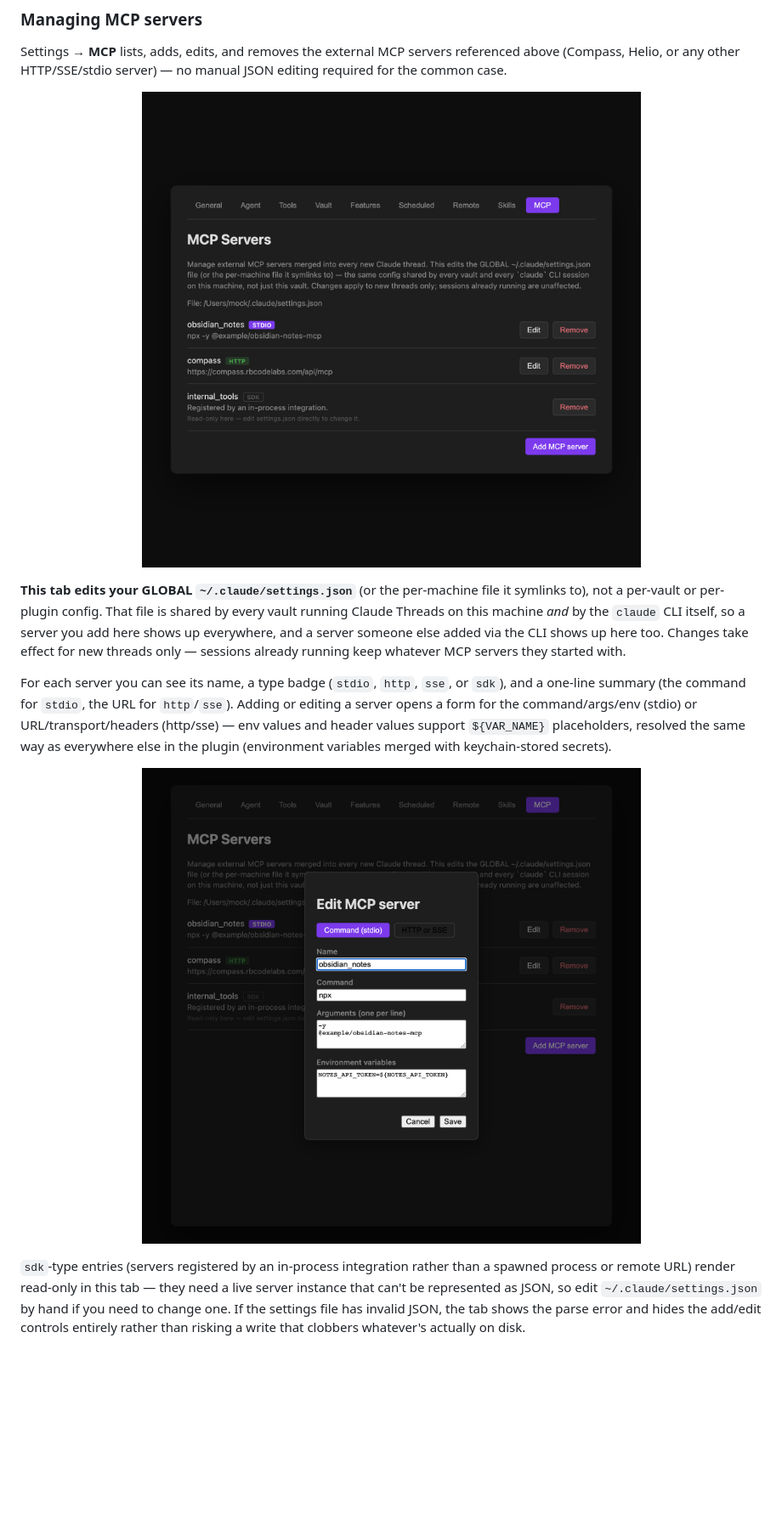
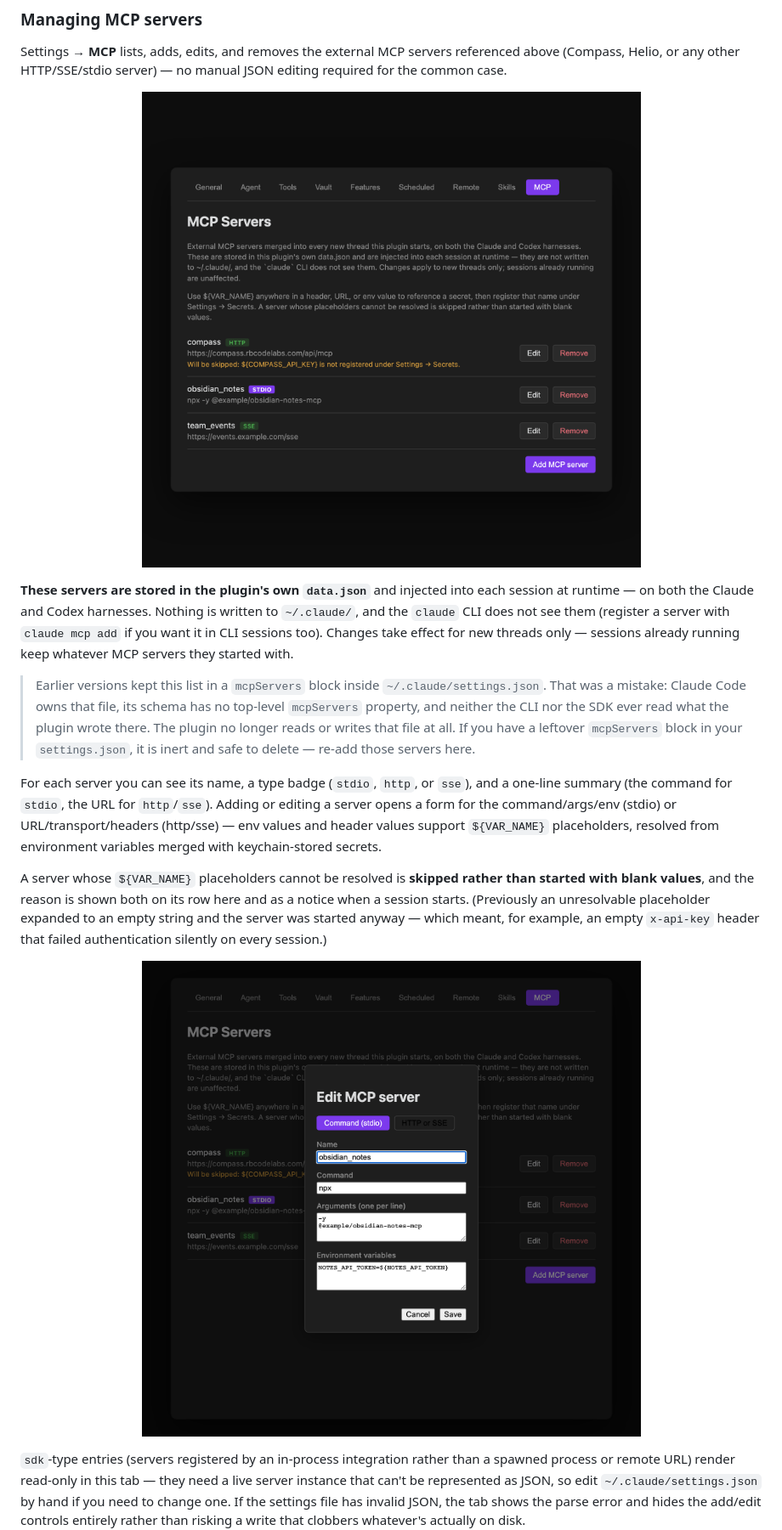
Before and after one commit to rbcodelabs/obsidian-claude-threads, a Markdown page: README.md, the part around one of its changes. Shown at 85% size. Rendered like a GitHub page; pictures changed too: docs/screenshot-mcp-edit-server.png, docs/screenshot-mcp-servers.png; blank space fills up the shorter version.

```diff
--- a/README.md
+++ b/README.md
@@ -399,8 +399,12 @@ Settings → **MCP** lists, adds, edits, and removes the external MCP servers re
 </p>
 
-**This tab edits your GLOBAL `~/.claude/settings.json`** (or the per-machine file it symlinks to), not a per-vault or per-plugin config. That file is shared by every vault running Claude Threads on this machine *and* by the `claude` CLI itself, so a server you add here shows up everywhere, and a server someone else added via the CLI shows up here too. Changes take effect for new threads only — sessions already running keep whatever MCP servers they started with.
+**These servers are stored in the plugin's own `data.json`** and injected into each session at runtime — on both the Claude and Codex harnesses. Nothing is written to `~/.claude/`, and the `claude` CLI does not see them (register a server with `claude mcp add` if you want it in CLI sessions too). Changes take effect for new threads only — sessions already running keep whatever MCP servers they started with.
 
-For each server you can see its name, a type badge (`stdio`, `http`, `sse`, or `sdk`), and a one-line summary (the command for `stdio`, the URL for `http`/`sse`). Adding or editing a server opens a form for the command/args/env (stdio) or URL/transport/headers (http/sse) — env values and header values support `${VAR_NAME}` placeholders, resolved the same way as everywhere else in the plugin (environment variables merged with keychain-stored secrets).
+> Earlier versions kept this list in a `mcpServers` block inside `~/.claude/settings.json`. That was a mistake: Claude Code owns that file, its schema has no top-level `mcpServers` property, and neither the CLI nor the SDK ever read what the plugin wrote there. The plugin no longer reads or writes that file at all. If you have a leftover `mcpServers` block in your `settings.json`, it is inert and safe to delete — re-add those servers here.
+
+For each server you can see its name, a type badge (`stdio`, `http`, or `sse`), and a one-line summary (the command for `stdio`, the URL for `http`/`sse`). Adding or editing a server opens a form for the command/args/env (stdio) or URL/transport/headers (http/sse) — env values and header values support `${VAR_NAME}` placeholders, resolved from environment variables merged with keychain-stored secrets.
+
+A server whose `${VAR_NAME}` placeholders cannot be resolved is **skipped rather than started with blank values**, and the reason is shown both on its row here and as a notice when a session starts. (Previously an unresolvable placeholder expanded to an empty string and the server was started anyway — which meant, for example, an empty `x-api-key` header that failed authentication silently on every session.)
 
 <p align="center">
   <img src="docs/screenshot-mcp-edit-server.png" width="800" alt="Add/edit MCP server form: a type toggle between Command (stdio) and HTTP or SSE, with Name, Command, Arguments, and Environment variables fields, the env field showing a ${NOTES_API_TOKEN} placeholder" />
```
Also changed, not shown: other parts of README.md (+2 -2 lines), 16 other files.
